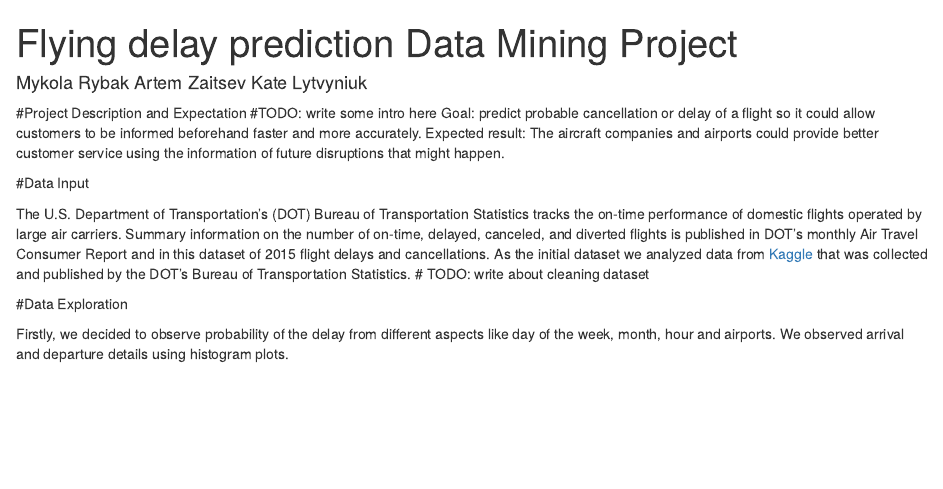
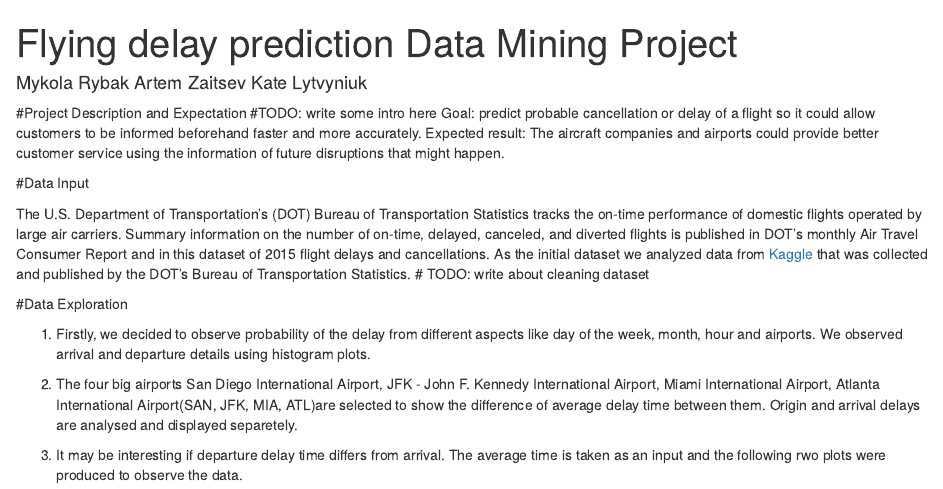
Before and after one commit to ArtemZajtsev/DM_project, an R Markdown document (project_description.Rmd): the page in a window 1100 px wide, from its top. Rendered offline with R 4.5, knitr and Pandoc, with nearby package versions.

Commit message:
Description for plots 2, 3

```diff
--- a/project_description.Rmd
+++ b/project_description.Rmd
@@ -18,4 +18,12 @@ Expected result: The aircraft companies and airports could provide better custom
 
 #Data Exploration
 
-Firstly, we decided to observe probability of the delay from different aspects like day of the week, month, hour and airports. We observed arrival and departure details using histogram plots.
+1) Firstly, we decided to observe probability of the delay from different aspects like day of the week, month, hour and airports. We observed arrival and departure details using histogram plots.
+
+
+
+
+2) The four big airports San Diego International Airport, JFK - John F. Kennedy International Airport, Miami International Airport, Atlanta International Airport(SAN, JFK, MIA, ATL)are selected to show the difference of average delay time between them. Origin and arrival delays are analysed and displayed separetely.
+
+
+3) It may be interesting if departure delay time differs from arrival. The average time is taken as an input and the following rwo plots were produced to observe the data.
```
